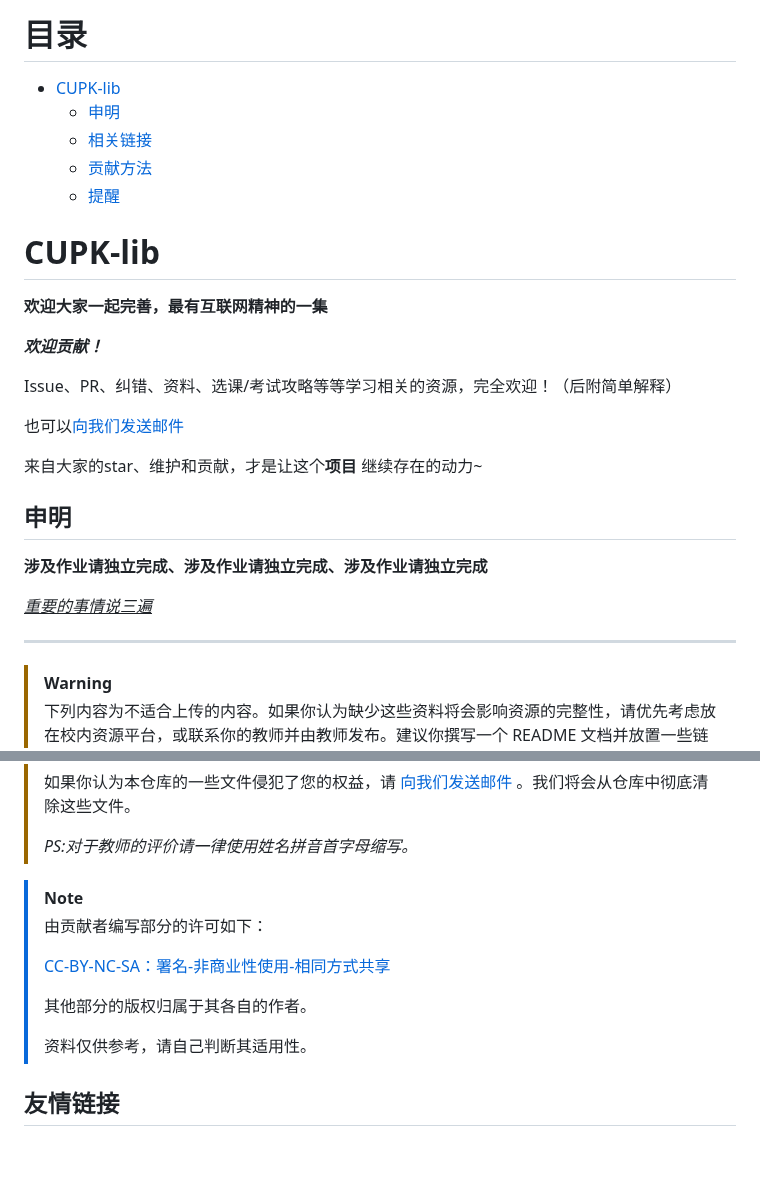
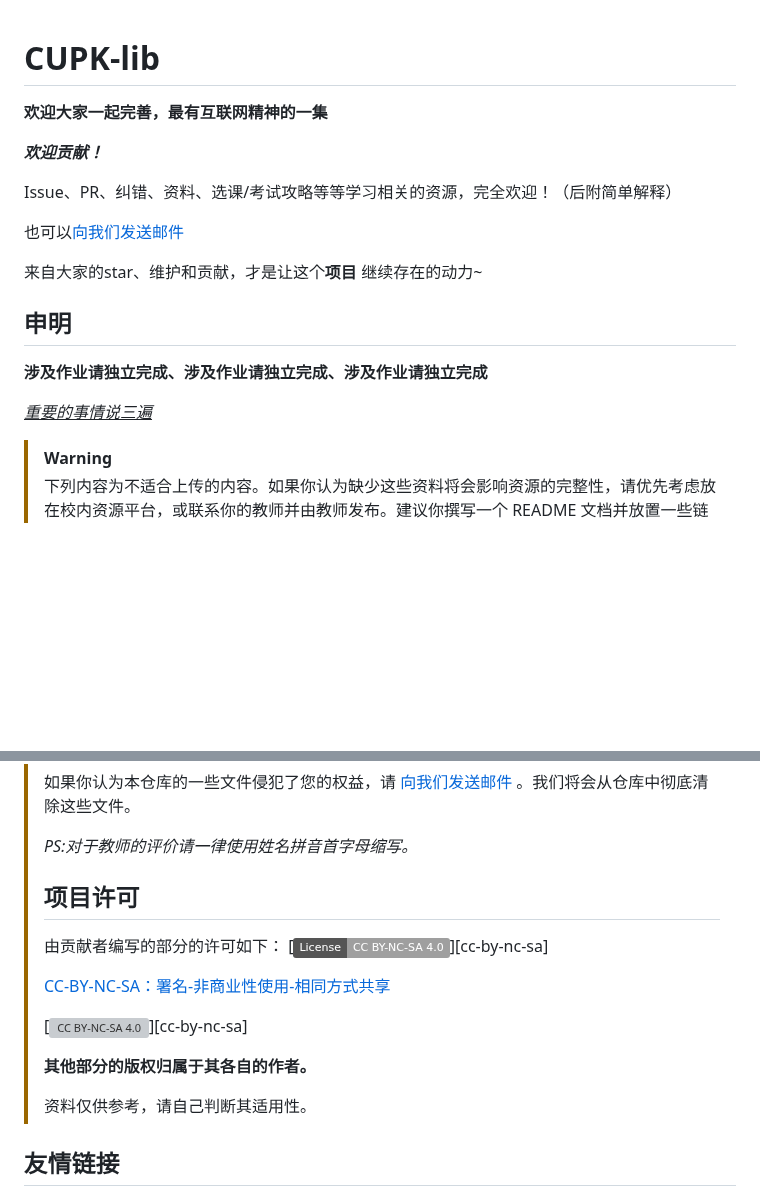
Before and after one commit to GALA-Lin/CUPK-lib, a Markdown page: README.md, 2 parts joined by grey strips. GitHub-like rendering; badges without logos; blank space fills up the shorter version; grey boxes are pictures that could not be loaded.

```diff
--- a/README.md
+++ b/README.md
@@ -1,11 +1,3 @@
-# 目录
-
-* [CUPK-lib](#cupk-lib)
-  * [申明](#申明)
-  * [相关链接](#友情链接)
-  * [贡献方法](#操作方法)
-  * [提醒](#提醒)
-
 # CUPK-lib
 
 **欢迎大家一起完善，最有互联网精神的一集**
@@ -23,8 +15,6 @@ Issue、PR、纠错、资料、选课/考试攻略等等学习相关的资源，
 **涉及作业请独立完成、涉及作业请独立完成、涉及作业请独立完成**
 
 <u>*重要的事情说三遍*</u>
-
-***
 
 > [!WARNING]
 >
@@ -38,14 +28,20 @@ Issue、PR、纠错、资料、选课/考试攻略等等学习相关的资源，
 > 如果你认为本仓库的一些文件侵犯了您的权益，请 [向我们发送邮件](mailto:1563883475@qq.com) 。我们将会从仓库中彻底清除这些文件。
 >
 > *PS:对于教师的评价请一律使用姓名拼音首字母缩写。*
-
-> [!NOTE]
 >
-> 由贡献者编写部分的许可如下：
+> ## 项目许可
+>
+> 由贡献者编写的部分的许可如下：
+>  [![CC BY-NC-SA 4.0][cc-by-nc-sa-shield]][cc-by-nc-sa]
 >
 > [CC-BY-NC-SA：署名-非商业性使用-相同方式共享](https://creativecommons.org/licenses/by-nc-sa/4.0/deed.zh)
 >
-> 其他部分的版权归属于其各自的作者。
+> [![CC BY-NC-SA 4.0][cc-by-nc-sa-image]][cc-by-nc-sa]
+>
+> [cc-by-nc-sa-image]: https://licensebuttons.net/l/by-nc-sa/4.0/88x31.png
+> [cc-by-nc-sa-shield]: https://img.shields.io/badge/License-CC%20BY--NC--SA%204.0-lightgrey.svg
+>
+> **其他部分的版权归属于其各自的作者。**
 >
 > 资料仅供参考，请自己判断其适用性。
 
```
Also changed, not shown: other parts of README.md (+1 -5 lines).
